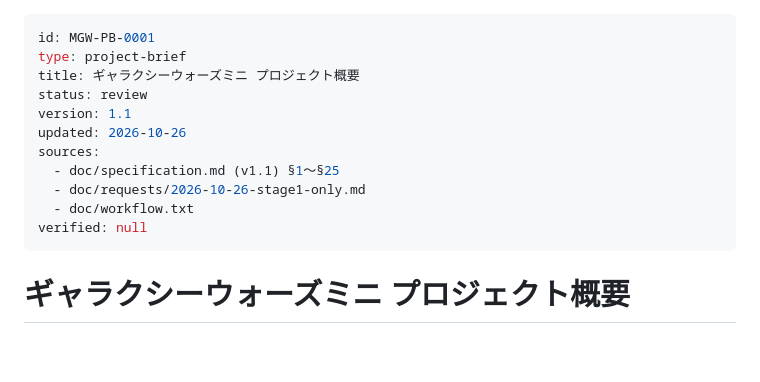
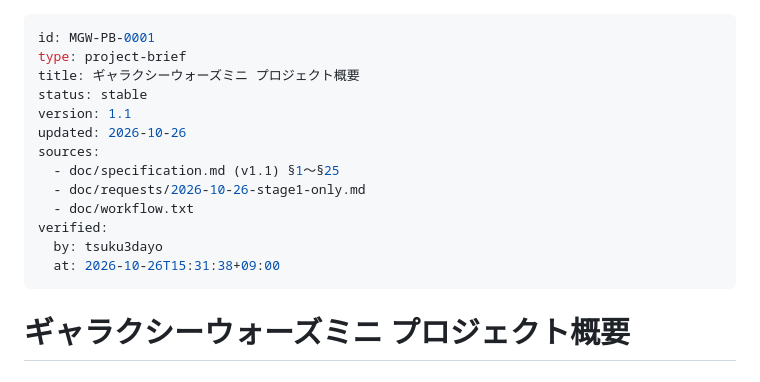
Before and after one commit to tsuku3dayo/mini-galaxywars-game, a Markdown page: doc/00-project-brief/MGW-PB-0001-project-brief-ja.md, the part around the change. GitHub-like rendering; blank space fills up the shorter version.

Commit message:
docs(00): MGW-PB-0001 v1.1 を承認（stable）

```diff
--- a/doc/00-project-brief/MGW-PB-0001-project-brief-ja.md
+++ b/doc/00-project-brief/MGW-PB-0001-project-brief-ja.md
@@ -2,14 +2,16 @@
 id: MGW-PB-0001
 type: project-brief
 title: ギャラクシーウォーズミニ プロジェクト概要
-status: review
+status: stable
 version: 1.1
 updated: 2026-10-26
 sources:
   - doc/specification.md (v1.1) §1〜§25
   - doc/requests/2026-10-26-stage1-only.md
   - doc/workflow.txt
-verified: null
+verified:
+  by: tsuku3dayo
+  at: 2026-10-26T15:31:38+09:00
 ---
 
 # ギャラクシーウォーズミニ プロジェクト概要
```
